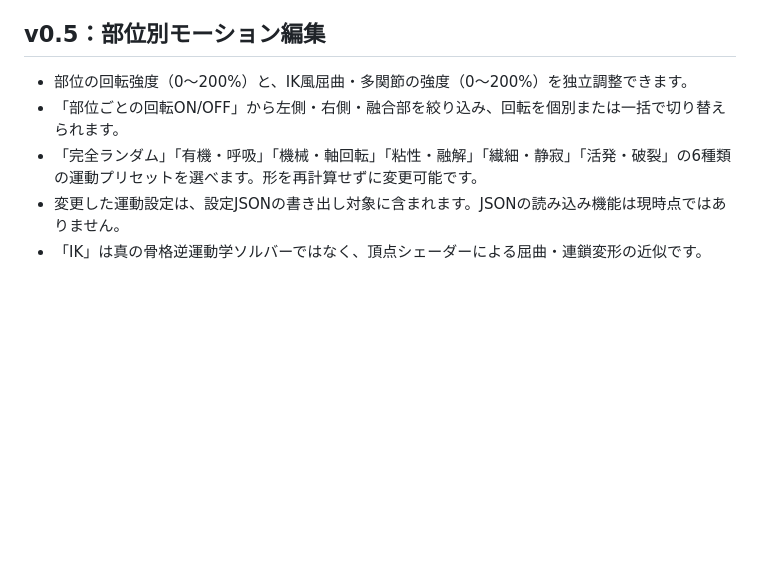
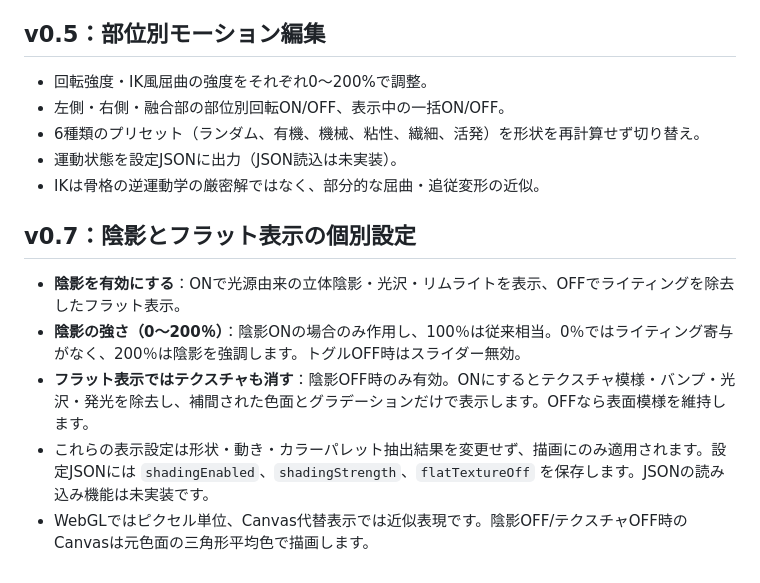
Before and after one commit to furuinu/-flavor-structure-lab, a Markdown page: README.md, the part around one of its changes. Drawn GitHub-style; blank space fills up the shorter version.

Commit message:
Document v0.7 shading intensity and clean flat rendering modes

```diff
--- a/README.md
+++ b/README.md
@@ -32,8 +53,16 @@ Safari、Chromeなどから公開アプリを開き、**完全ランダム生成
 
 ## v0.5：部位別モーション編集
 
-- 部位の回転強度（0〜200%）と、IK風屈曲・多関節の強度（0〜200%）を独立調整できます。
-- 「部位ごとの回転ON/OFF」から左側・右側・融合部を絞り込み、回転を個別または一括で切り替えられます。
-- 「完全ランダム」「有機・呼吸」「機械・軸回転」「粘性・融解」「繊細・静寂」「活発・破裂」の6種類の運動プリセットを選べます。形を再計算せずに変更可能です。
-- 変更した運動設定は、設定JSONの書き出し対象に含まれます。JSONの読み込み機能は現時点ではありません。
-- 「IK」は真の骨格逆運動学ソルバーではなく、頂点シェーダーによる屈曲・連鎖変形の近似です。
+- 回転強度・IK風屈曲の強度をそれぞれ0〜200%で調整。
+- 左側・右側・融合部の部位別回転ON/OFF、表示中の一括ON/OFF。
+- 6種類のプリセット（ランダム、有機、機械、粘性、繊細、活発）を形状を再計算せず切り替え。
+- 運動状態を設定JSONに出力（JSON読込は未実装）。
+- IKは骨格の逆運動学の厳密解ではなく、部分的な屈曲・追従変形の近似。
+
+## v0.7：陰影とフラット表示の個別設定
+
+- **陰影を有効にする**：ONで光源由来の立体陰影・光沢・リムライトを表示、OFFでライティングを除去したフラット表示。
+- **陰影の強さ（0〜200％）**：陰影ONの場合のみ作用し、100％は従来相当。0％ではライティング寄与がなく、200％は陰影を強調します。トグルOFF時はスライダー無効。
+- **フラット表示ではテクスチャも消す**：陰影OFF時のみ有効。ONにするとテクスチャ模様・バンプ・光沢・発光を除去し、補間された色面とグラデーションだけで表示します。OFFなら表面模様を維持します。
+- これらの表示設定は形状・動き・カラーパレット抽出結果を変更せず、描画にのみ適用されます。設定JSONには `shadingEnabled`、`shadingStrength`、`flatTextureOff` を保存します。JSONの読み込み機能は未実装です。
+- WebGLではピクセル単位、Canvas代替表示では近似表現です。陰影OFF/テクスチャOFF時のCanvasは元色面の三角形平均色で描画します。
```
Also changed, not shown: other parts of README.md (+41 -20 lines).
